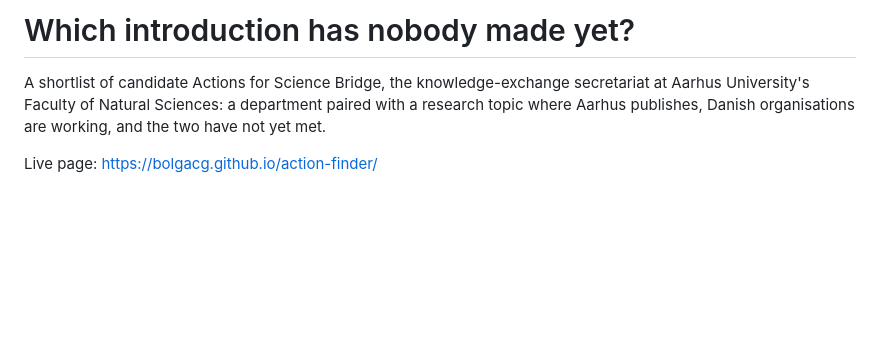
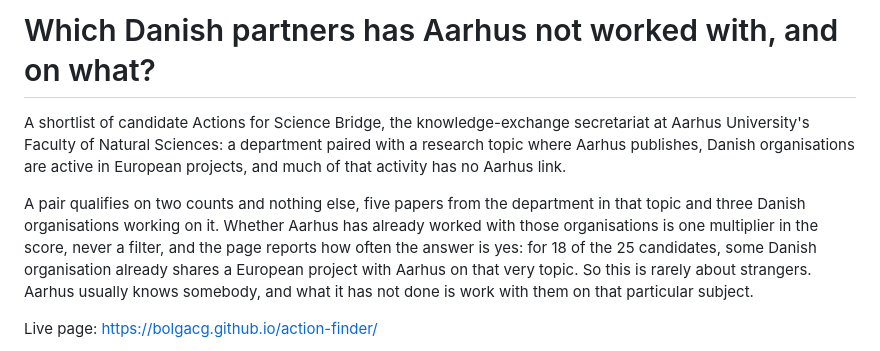
Before and after one commit to bolgacg/action-finder, a Markdown page: README.md, the part around the change. Drawn GitHub-style; blank space fills up the shorter version.

Commit message:
Correct the same false claim in the README

```diff
--- a/README.md
+++ b/README.md
@@ -1,8 +1,17 @@
-# Which introduction has nobody made yet?
+# Which Danish partners has Aarhus not worked with, and on what?
 
 A shortlist of candidate Actions for Science Bridge, the knowledge-exchange secretariat at
 Aarhus University's Faculty of Natural Sciences: a department paired with a research topic
-where Aarhus publishes, Danish organisations are working, and the two have not yet met.
+where Aarhus publishes, Danish organisations are active in European projects, and much of
+that activity has no Aarhus link.
+
+A pair qualifies on two counts and nothing else, five papers from the department in that
+topic and three Danish organisations working on it. Whether Aarhus has already worked with
+those organisations is one multiplier in the score, never a filter, and the page reports how
+often the answer is yes: for 18 of the 25 candidates, some Danish organisation already shares
+a European project with Aarhus on that very topic. So this is rarely about strangers. Aarhus
+usually knows somebody, and what it has not done is work with them on that particular
+subject.
 
 Live page: https://bolgacg.github.io/action-finder/
 
```
